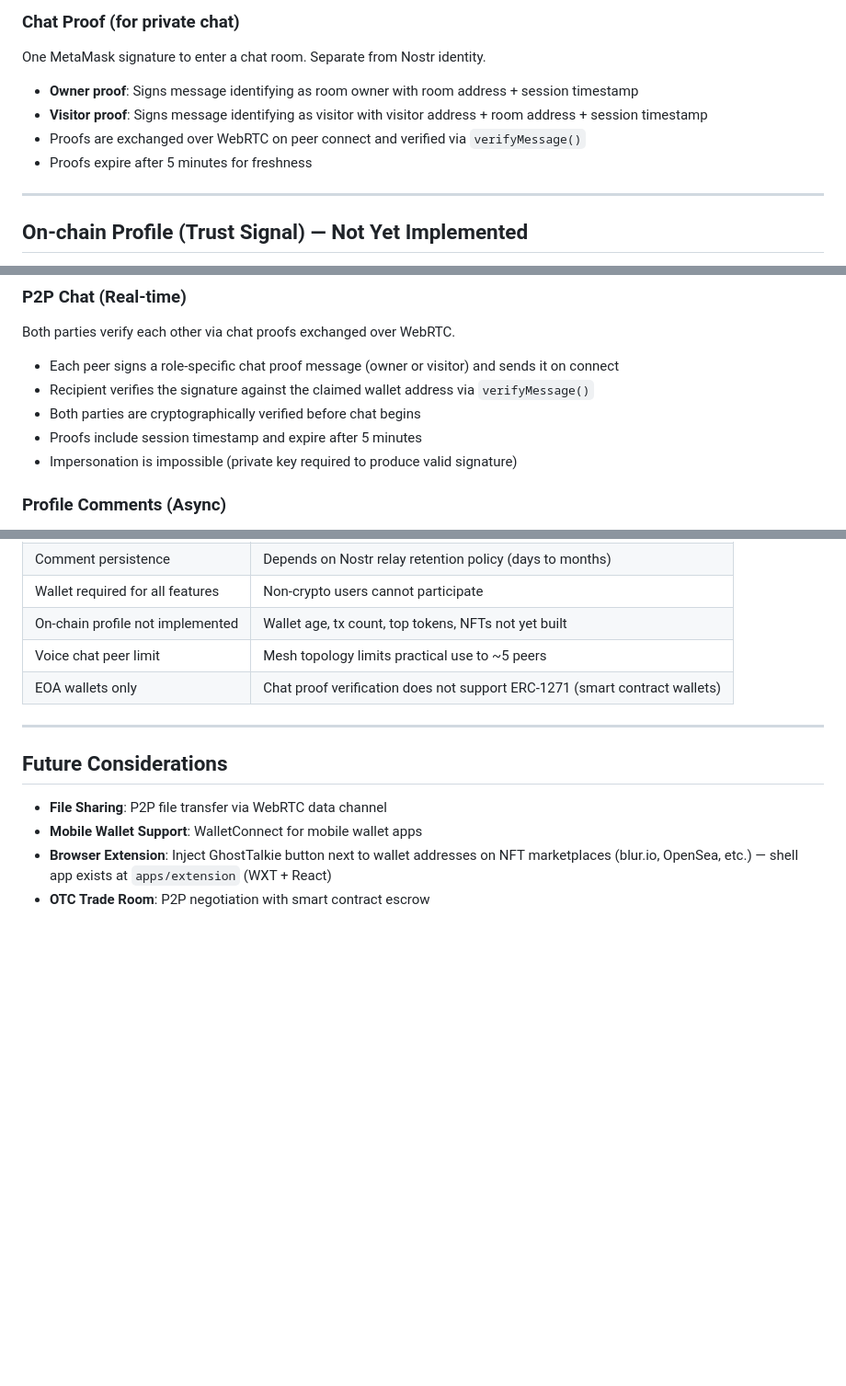
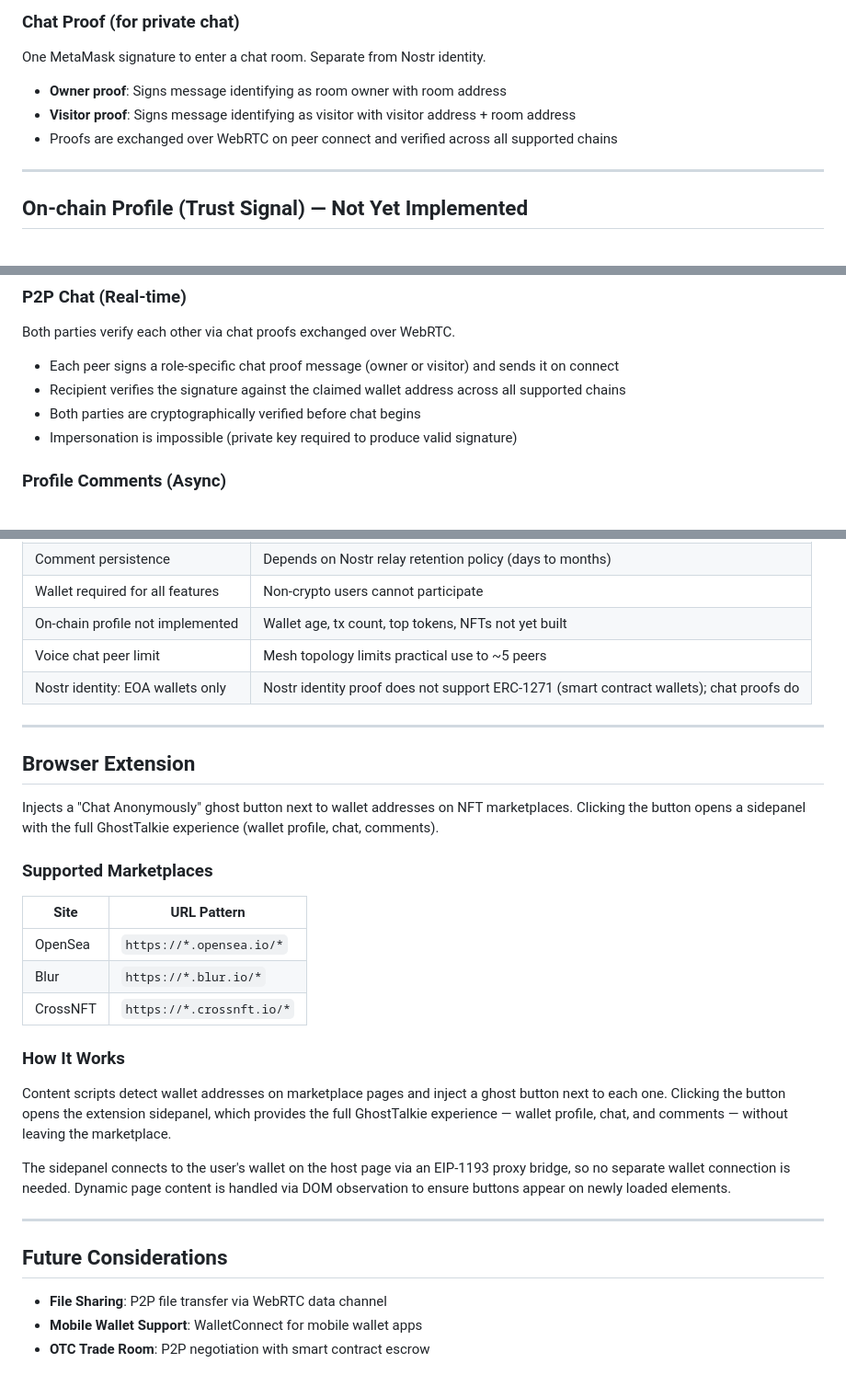
Before and after one commit to jeheecheon/ghost-talkie, a Markdown page: docs/spec.md, 3 parts joined by grey strips. Shown at 92% size. Drawn GitHub-style; blank space fills up the shorter version.

Commit message:
chore: update spec with implemented features and corrections

```diff
--- a/docs/spec.md
+++ b/docs/spec.md
@@ -102,10 +102,9 @@ Key properties:
 
 One MetaMask signature to enter a chat room. Separate from Nostr identity.
 
-- **Owner proof**: Signs message identifying as room owner with room address + session timestamp
-- **Visitor proof**: Signs message identifying as visitor with visitor address + room address + session timestamp
-- Proofs are exchanged over WebRTC on peer connect and verified via `verifyMessage()`
-- Proofs expire after 5 minutes for freshness
+- **Owner proof**: Signs message identifying as room owner with room address
+- **Visitor proof**: Signs message identifying as visitor with visitor address + room address
+- Proofs are exchanged over WebRTC on peer connect and verified across all supported chains
 
 ---
 
@@ -136,9 +135,8 @@ Data is read-only, fetched from public blockchain APIs (Etherscan, Alchemy, etc.
 Both parties verify each other via chat proofs exchanged over WebRTC.
 
 - Each peer signs a role-specific chat proof message (owner or visitor) and sends it on connect
-- Recipient verifies the signature against the claimed wallet address via `verifyMessage()`
+- Recipient verifies the signature against the claimed wallet address across all supported chains
 - Both parties are cryptographically verified before chat begins
-- Proofs include session timestamp and expire after 5 minutes
 - Impersonation is impossible (private key required to produce valid signature)
 
 ### Profile Comments (Async)
@@ -309,7 +307,27 @@ Profile owners can send native tokens to any address directly from their wallet
 | Wallet required for all features  | Non-crypto users cannot participate                             |
 | On-chain profile not implemented  | Wallet age, tx count, top tokens, NFTs not yet built            |
 | Voice chat peer limit             | Mesh topology limits practical use to ~5 peers                  |
-| EOA wallets only                  | Chat proof verification does not support ERC-1271 (smart contract wallets) |
+| Nostr identity: EOA wallets only  | Nostr identity proof does not support ERC-1271 (smart contract wallets); chat proofs do |
+
+---
+
+## Browser Extension
+
+Injects a "Chat Anonymously" ghost button next to wallet addresses on NFT marketplaces. Clicking the button opens a sidepanel with the full GhostTalkie experience (wallet profile, chat, comments).
+
+### Supported Marketplaces
+
+| Site      | URL Pattern                  |
+| --------- | ---------------------------- |
+| OpenSea   | `https://*.opensea.io/*`     |
+| Blur      | `https://*.blur.io/*`        |
+| CrossNFT  | `https://*.crossnft.io/*`    |
+
+### How It Works
+
+Content scripts detect wallet addresses on marketplace pages and inject a ghost button next to each one. Clicking the button opens the extension sidepanel, which provides the full GhostTalkie experience — wallet profile, chat, and comments — without leaving the marketplace.
+
+The sidepanel connects to the user's wallet on the host page via an EIP-1193 proxy bridge, so no separate wallet connection is needed. Dynamic page content is handled via DOM observation to ensure buttons appear on newly loaded elements.
 
 ---
 
@@ -317,5 +335,4 @@ Profile owners can send native tokens to any address directly from their wallet
 
 - **File Sharing**: P2P file transfer via WebRTC data channel
 - **Mobile Wallet Support**: WalletConnect for mobile wallet apps
-- **Browser Extension**: Inject GhostTalkie button next to wallet addresses on NFT marketplaces (blur.io, OpenSea, etc.) — shell app exists at `apps/extension` (WXT + React)
 - **OTC Trade Room**: P2P negotiation with smart contract escrow
```
Also changed, not shown: other parts of docs/spec.md (+3 -3 lines).
